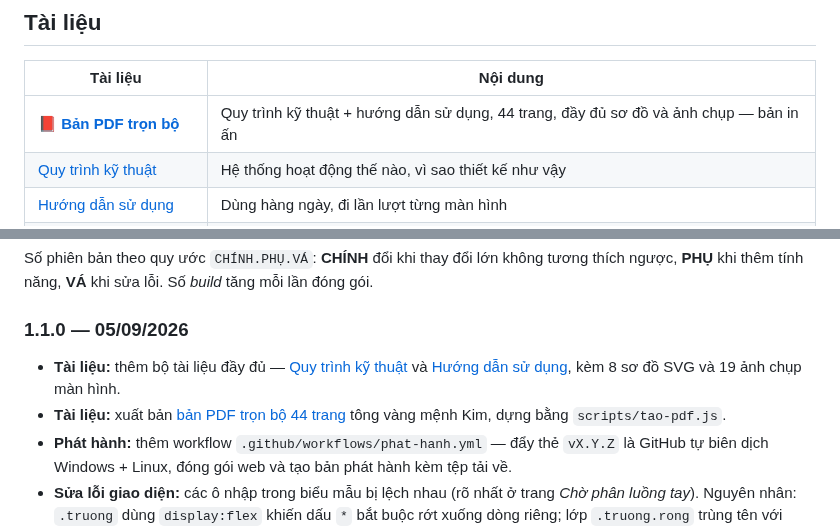
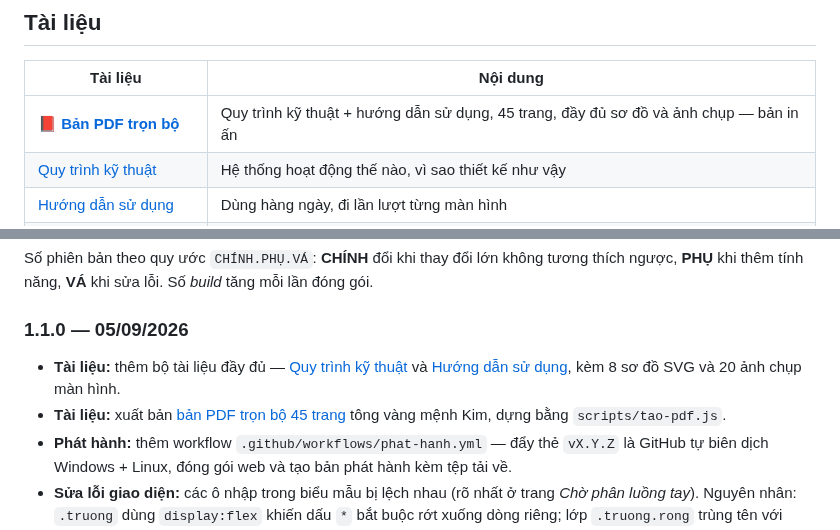
Before and after one commit to tlearnvn/xuly-email-congviec, a Markdown page: README.md, 2 parts joined by grey strips. Drawn GitHub-style.

```diff
--- a/README.md
+++ b/README.md
@@ -21,7 +21,7 @@ vào MySQL (tệp lưu dạng BLOB), **không xoá thư trên Gmail**.
 
 | Tài liệu | Nội dung |
 |---|---|
-| 📕 **[Bản PDF trọn bộ](docs/pdf/He-thong-phan-luong-Mail-cong-vu.pdf)** | Quy trình kỹ thuật + hướng dẫn sử dụng, 44 trang, đầy đủ sơ đồ và ảnh chụp — bản in ấn |
+| 📕 **[Bản PDF trọn bộ](docs/pdf/He-thong-phan-luong-Mail-cong-vu.pdf)** | Quy trình kỹ thuật + hướng dẫn sử dụng, 45 trang, đầy đủ sơ đồ và ảnh chụp — bản in ấn |
 | [Quy trình kỹ thuật](docs/QUY-TRINH-KY-THUAT.md) | Hệ thống hoạt động thế nào, vì sao thiết kế như vậy |
 | [Hướng dẫn sử dụng](docs/HUONG-DAN-SU-DUNG.md) | Dùng hàng ngày, đi lần lượt từng màn hình |
 | [Cài đặt web trên cPanel](docs/HUONG-DAN-WEB-CPANEL.md) | Từng bước đưa web lên hosting |
@@ -243,8 +243,8 @@ Số phiên bản theo quy ước `CHÍNH.PHỤ.VÁ`: **CHÍNH** đổi khi thay
 <!-- BAT-DAU-CHANGELOG -->
 ### 1.1.0 — 05/09/2026
 
-- **Tài liệu:** thêm bộ tài liệu đầy đủ — [Quy trình kỹ thuật](docs/QUY-TRINH-KY-THUAT.md) và [Hướng dẫn sử dụng](docs/HUONG-DAN-SU-DUNG.md), kèm 8 sơ đồ SVG và 19 ảnh chụp màn hình.
-- **Tài liệu:** xuất bản [bản PDF trọn bộ 44 trang](docs/pdf/He-thong-phan-luong-Mail-cong-vu.pdf) tông vàng mệnh Kim, dựng bằng `scripts/tao-pdf.js`.
+- **Tài liệu:** thêm bộ tài liệu đầy đủ — [Quy trình kỹ thuật](docs/QUY-TRINH-KY-THUAT.md) và [Hướng dẫn sử dụng](docs/HUONG-DAN-SU-DUNG.md), kèm 8 sơ đồ SVG và 20 ảnh chụp màn hình.
+- **Tài liệu:** xuất bản [bản PDF trọn bộ 45 trang](docs/pdf/He-thong-phan-luong-Mail-cong-vu.pdf) tông vàng mệnh Kim, dựng bằng `scripts/tao-pdf.js`.
 - **Phát hành:** thêm workflow `.github/workflows/phat-hanh.yml` — đẩy thẻ `vX.Y.Z` là GitHub tự biên dịch Windows + Linux, đóng gói web và tạo bản phát hành kèm tệp tải về.
 - **Sửa lỗi giao diện:** các ô nhập trong biểu mẫu bị lệch nhau (rõ nhất ở trang *Chờ phân luồng tay*). Nguyên nhân: `.truong` dùng `display:flex` khiến dấu `*` bắt buộc rớt xuống dòng riêng; lớp `.truong.rong` trùng tên với `.rong` của khung báo trống; các ô `<input list=…>` không ghi `type` nên rơi về khung mặc định của trình duyệt.
 - **Sửa lỗi giao diện:** mọi ô nhập một dòng nay cùng cao 38px nên thanh lọc ở các trang Nhật ký, Thống kê, Tất cả văn bản đều thẳng hàng.
```
Also changed, not shown: docs/HUONG-DAN-SU-DUNG.md (+6 -2 lines), docs/hinh/web-06b-phan-luong-bieu-mau.png (added), 2 other files.
